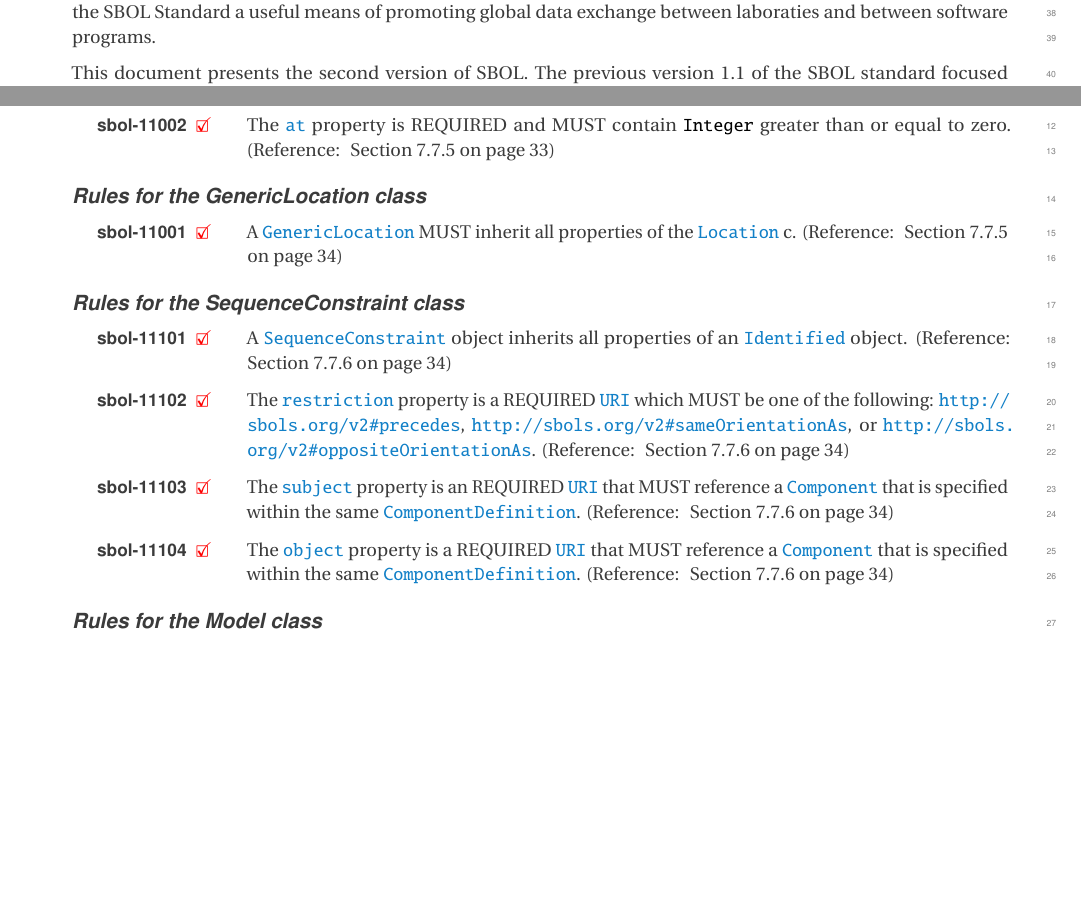
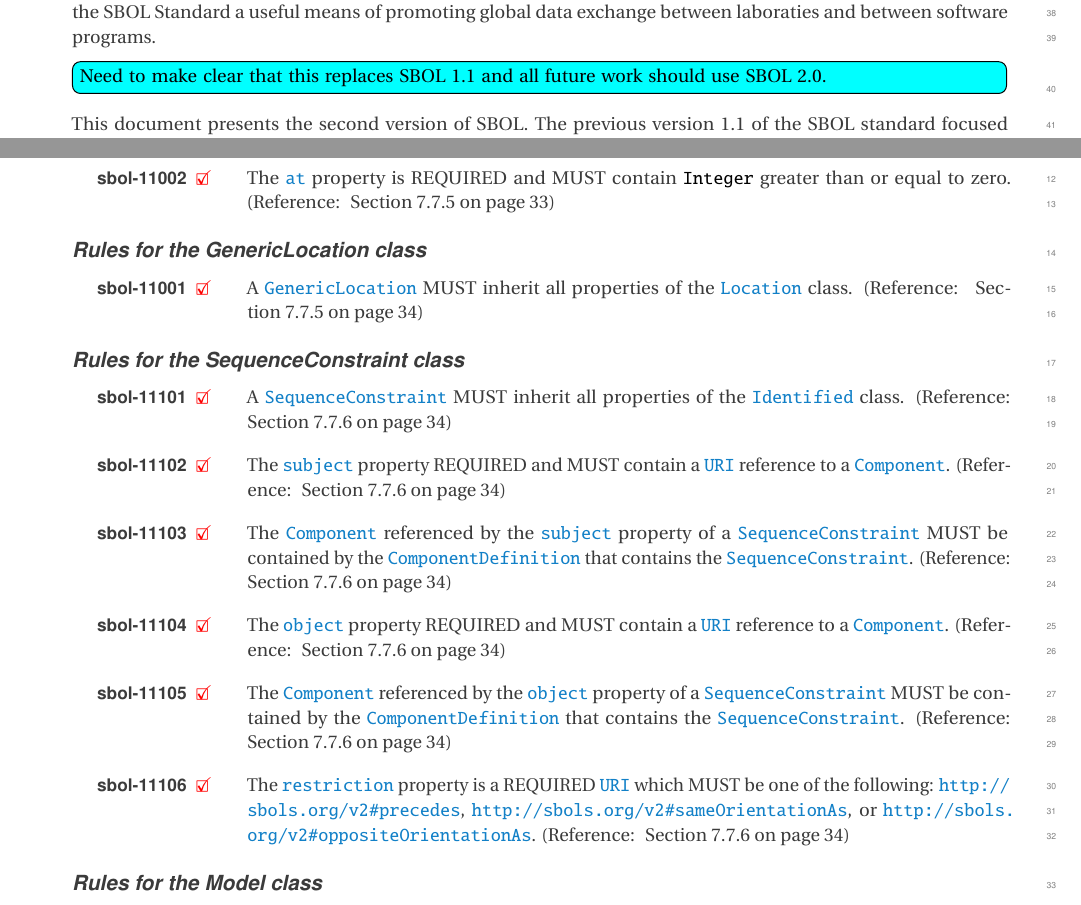
Before and after one commit to SynBioDex/SBOL-specification, a LaTeX document (sbol2.tex, which reads apdx-validation.tex, purpose.tex): two parts of pages 4 and 64 of 79, joined at a grey line, cut so that both start at the same text, the shorter picture padded with empty space. Compiled offline with pdfLaTeX.

Commit message:
Update on Overleaf.

```diff
--- a/apdx-validation.tex
+++ b/apdx-validation.tex
@@ -241,22 +241,26 @@ in the SBOL specification namespace.
 \subsubsection*{Rules for the \class{GenericLocation} class}
 \setcounter{sbolCtr}{11001}
 
-\printValid{A \sbol{GenericLocation} MUST inherit all properties of the \sbol{Location} c. (Reference: \sec{sec:GenericLocation})}
+\printValid{A \sbol{GenericLocation} MUST inherit all properties of the \sbol{Location} class. (Reference: \sec{sec:GenericLocation})}
 
 \subsubsection*{Rules for the \class{SequenceConstraint} class}
 \setcounter{sbolCtr}{11101}
 
-\printValid{A \sbol{SequenceConstraint} object inherits all properties of an \sbol{Identified} object. (Reference: \sec{sec:SequenceConstraint})}
+\printValid{A \sbol{SequenceConstraint} MUST inherit all properties of the \sbol{Identified} class. (Reference: \sec{sec:SequenceConstraint})}
+
+\printValid{The \sbol{subject} property REQUIRED and MUST contain a \sbol{URI} reference to a \sbol{Component}. (Reference: \sec{sec:SequenceConstraint})}
+
+\printValid{The \sbol{Component} referenced by the \sbol{subject} property of a \sbol{SequenceConstraint} MUST be contained by the \sbol{ComponentDefinition} that contains the \sbol{SequenceConstraint}. (Reference: \sec{sec:SequenceConstraint})}
+
+\printValid{The \sbol{object} property REQUIRED and MUST contain a \sbol{URI} reference to a \sbol{Component}. (Reference: \sec{sec:SequenceConstraint})}
+
+\printValid{The \sbol{Component} referenced by the \sbol{object} property of a \sbol{SequenceConstraint} MUST be contained by the \sbol{ComponentDefinition} that contains the \sbol{SequenceConstraint}. (Reference: \sec{sec:SequenceConstraint})}
 
 \printValid{The \sbol{restriction} property is a REQUIRED \sbol{URI} which MUST be one of the following:
 \url{http://sbols.org/v2\#precedes},
 \url{http://sbols.org/v2\#sameOrientationAs}, or
 \url{http://sbols.org/v2\#oppositeOrientationAs}.
 (Reference: \sec{sec:SequenceConstraint})}
-
-\printValid{The \sbol{subject} property is an REQUIRED \sbol{URI} that MUST reference a \sbol{Component} that is specified within the same \sbol{ComponentDefinition}. (Reference: \sec{sec:SequenceConstraint})}
-
-\printValid{The \sbol{object} property is a REQUIRED \sbol{URI} that MUST reference a \sbol{Component} that is specified within the same \sbol{ComponentDefinition}. (Reference: \sec{sec:SequenceConstraint})}
 
 \subsubsection*{Rules for the \class{Model} class}
 \setcounter{sbolCtr}{11201}
--- a/purpose.tex
+++ b/purpose.tex
@@ -17,6 +17,8 @@ The standard further describes rules and best practices on how to include, devel
 Because the standard itself can represent information from other sources for sequence representations, reaction information and ontologies to represent biological design information, the standard uses modern information exchange techniques such as Universal Resource Identifiers (URIs). This permits the reuse of existing information without the need to repeat it, thus avoiding both redundancy and likely future information decay within shared files.
 The ultimate utility of URIs in the SBOL Standard is the ability to support flexible annotation with appropriate metadata while associating an authority with that annotation.
 The definition of the data model and associated format, the rules on the addition of data within the format and the representation of this in electronic data files are intended to make the SBOL Standard a useful means of promoting global data exchange between laboraties and between software programs.
+
+\Ctodo{Need to make clear that this replaces SBOL 1.1 and all future work should use SBOL 2.0.}
 
 This document presents the second version of SBOL.
 The previous version 1.1 of the SBOL standard focused on representing the structural aspects of genetic designs.
```
Also changed, not shown: model.tex (+2 -0 lines), apdx-validation.tex (4 more changed lines).
